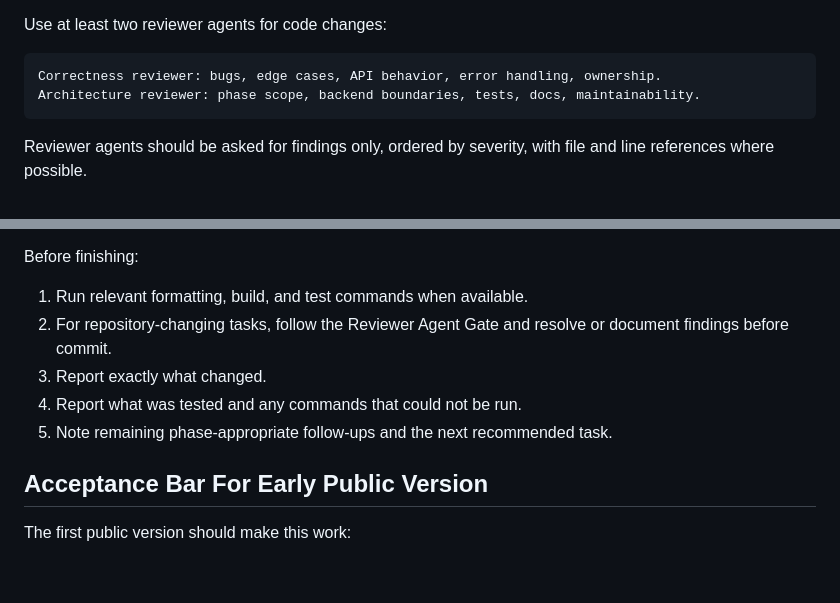
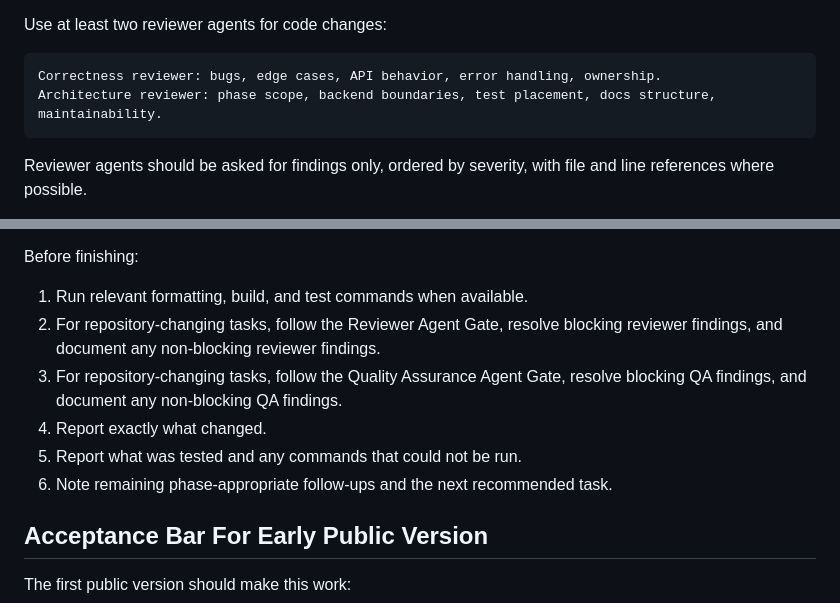
Before and after one commit to serkanaltuntas/tensor.cx, a Markdown page: AGENTS.md, 2 parts joined by grey strips. GitHub-like rendering; blank space fills up the shorter version.

````diff
--- a/AGENTS.md
+++ b/AGENTS.md
@@ -131,7 +131,7 @@ Use at least two reviewer agents for code changes:
 
 ```text
 Correctness reviewer: bugs, edge cases, API behavior, error handling, ownership.
-Architecture reviewer: phase scope, backend boundaries, tests, docs, maintainability.
+Architecture reviewer: phase scope, backend boundaries, test placement, docs structure, maintainability.
 ```
 
 Reviewer agents should be asked for findings only, ordered by severity, with
@@ -481,11 +536,13 @@ While editing:
 Before finishing:
 
 1. Run relevant formatting, build, and test commands when available.
-2. For repository-changing tasks, follow the Reviewer Agent Gate and resolve or
-   document findings before commit.
-3. Report exactly what changed.
-4. Report what was tested and any commands that could not be run.
-5. Note remaining phase-appropriate follow-ups and the next recommended task.
+2. For repository-changing tasks, follow the Reviewer Agent Gate, resolve
+   blocking reviewer findings, and document any non-blocking reviewer findings.
+3. For repository-changing tasks, follow the Quality Assurance Agent Gate,
+   resolve blocking QA findings, and document any non-blocking QA findings.
+4. Report exactly what changed.
+5. Report what was tested and any commands that could not be run.
+6. Note remaining phase-appropriate follow-ups and the next recommended task.
 
 ## Acceptance Bar For Early Public Version
 
````
Also changed, not shown: other parts of AGENTS.md (+59 -4 lines).
